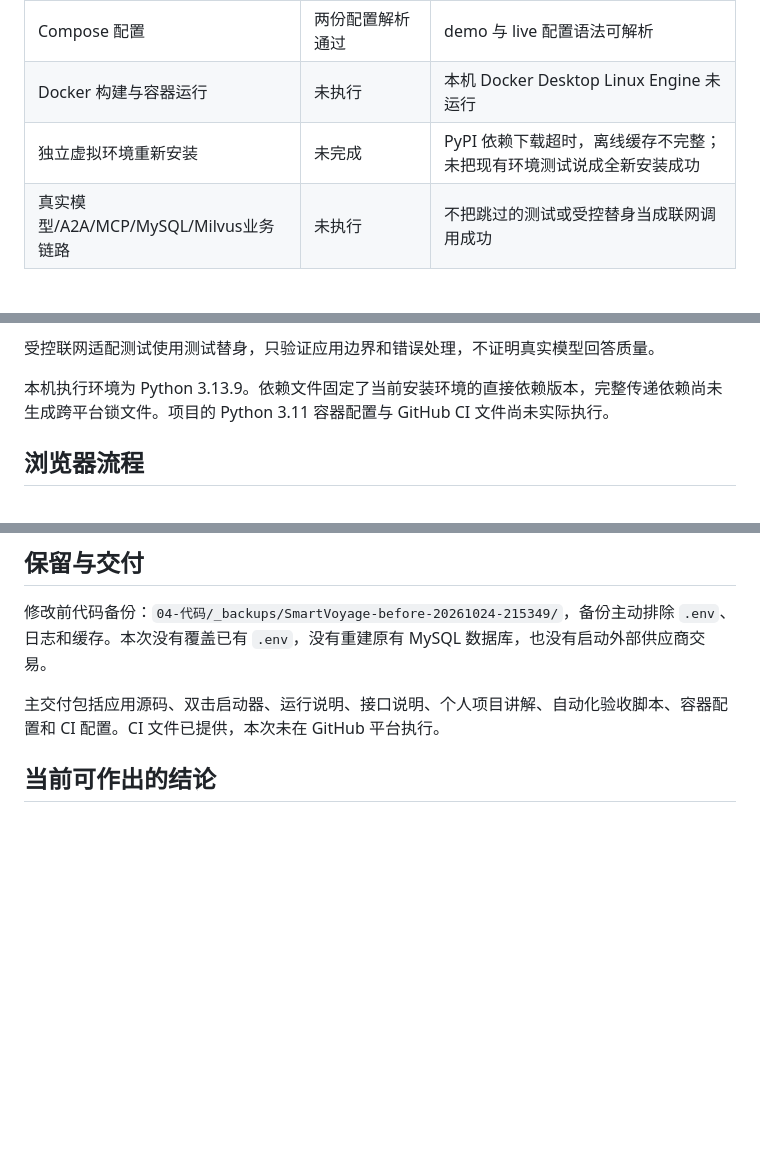
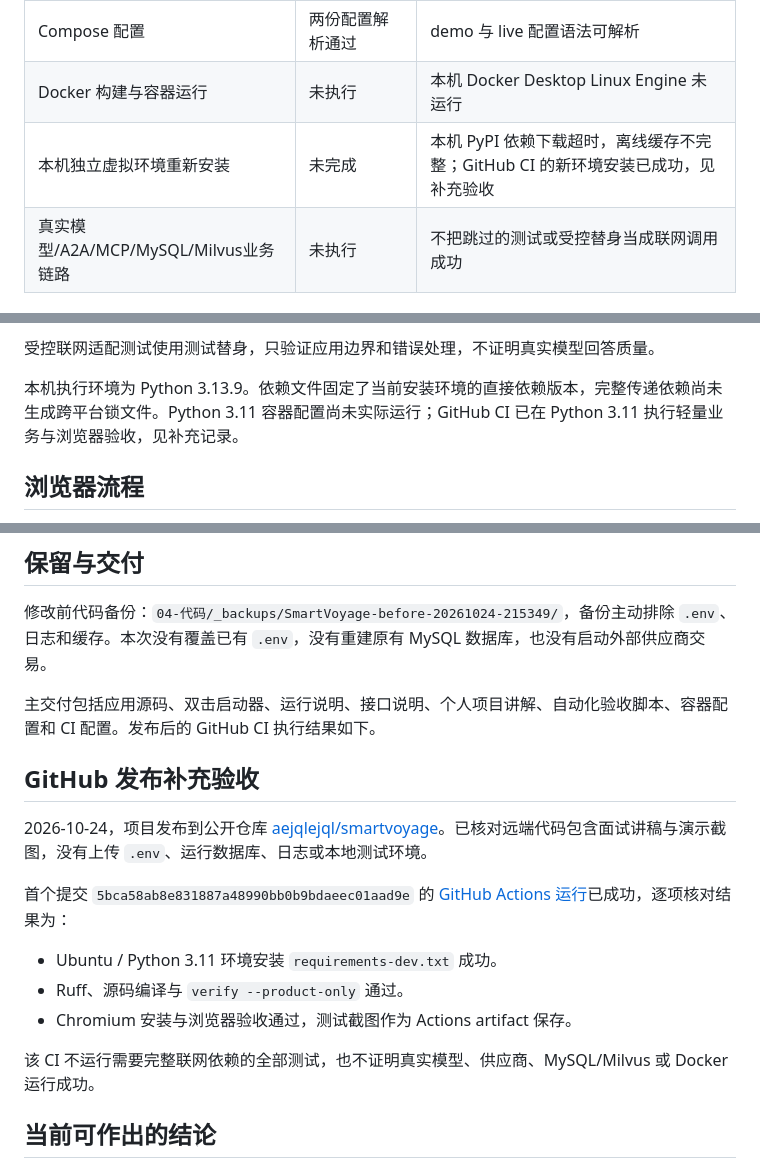
Before and after one commit to aejqlejql/smartvoyage, a Markdown page: docs/验收记录.md, 3 parts joined by grey strips. Rendered like a GitHub page; blank space fills up the shorter version.

Commit message:
Record verified GitHub CI installation and acceptance results

```diff
--- a/docs/验收记录.md
+++ b/docs/验收记录.md
@@ -14,7 +14,7 @@
 | Chromium 浏览器验收 | 7组流程通过，页面脚本错误0 | 真实点击、表单、Cookie 与页面刷新流程 |
 | Compose 配置 | 两份配置解析通过 | demo 与 live 配置语法可解析 |
 | Docker 构建与容器运行 | 未执行 | 本机 Docker Desktop Linux Engine 未运行 |
-| 独立虚拟环境重新安装 | 未完成 | PyPI 依赖下载超时，离线缓存不完整；未把现有环境测试说成全新安装成功 |
+| 本机独立虚拟环境重新安装 | 未完成 | 本机 PyPI 依赖下载超时，离线缓存不完整；GitHub CI 的新环境安装已成功，见补充验收 |
 | 真实模型/A2A/MCP/MySQL/Milvus业务链路 | 未执行 | 不把跳过的测试或受控替身当成联网调用成功 |
 
 ## 产品测试覆盖
@@ -35,7 +35,7 @@
 
 受控联网适配测试使用测试替身，只验证应用边界和错误处理，不证明真实模型回答质量。
 
-本机执行环境为 Python 3.13.9。依赖文件固定了当前安装环境的直接依赖版本，完整传递依赖尚未生成跨平台锁文件。项目的 Python 3.11 容器配置与 GitHub CI 文件尚未实际执行。
+本机执行环境为 Python 3.13.9。依赖文件固定了当前安装环境的直接依赖版本，完整传递依赖尚未生成跨平台锁文件。Python 3.11 容器配置尚未实际运行；GitHub CI 已在 Python 3.11 执行轻量业务与浏览器验收，见补充记录。
 
 ## 浏览器流程
 
@@ -53,7 +53,19 @@
 
 修改前代码备份：`04-代码/_backups/SmartVoyage-before-20261024-215349/`，备份主动排除 `.env`、日志和缓存。本次没有覆盖已有 `.env`，没有重建原有 MySQL 数据库，也没有启动外部供应商交易。
 
-主交付包括应用源码、双击启动器、运行说明、接口说明、个人项目讲解、自动化验收脚本、容器配置和 CI 配置。CI 文件已提供，本次未在 GitHub 平台执行。
+主交付包括应用源码、双击启动器、运行说明、接口说明、个人项目讲解、自动化验收脚本、容器配置和 CI 配置。发布后的 GitHub CI 执行结果如下。
+
+## GitHub 发布补充验收
+
+2026-10-24，项目发布到公开仓库 [aejqlejql/smartvoyage](https://github.com/aejqlejql/smartvoyage)。已核对远端代码包含面试讲稿与演示截图，没有上传 `.env`、运行数据库、日志或本地测试环境。
+
+首个提交 `5bca58ab8e831887a48990bb0b9bdaeec01aad9e` 的 [GitHub Actions 运行](https://github.com/aejqlejql/smartvoyage/actions/runs/40105275766)已成功，逐项核对结果为：
+
+- Ubuntu / Python 3.11 环境安装 `requirements-dev.txt` 成功。
+- Ruff、源码编译与 `verify --product-only` 通过。
+- Chromium 安装与浏览器验收通过，测试截图作为 Actions artifact 保存。
+
+该 CI 不运行需要完整联网依赖的全部测试，也不证明真实模型、供应商、MySQL/Milvus 或 Docker 运行成功。
 
 ## 当前可作出的结论
 
```
Also changed, not shown: README.md (+1 -1 lines).
